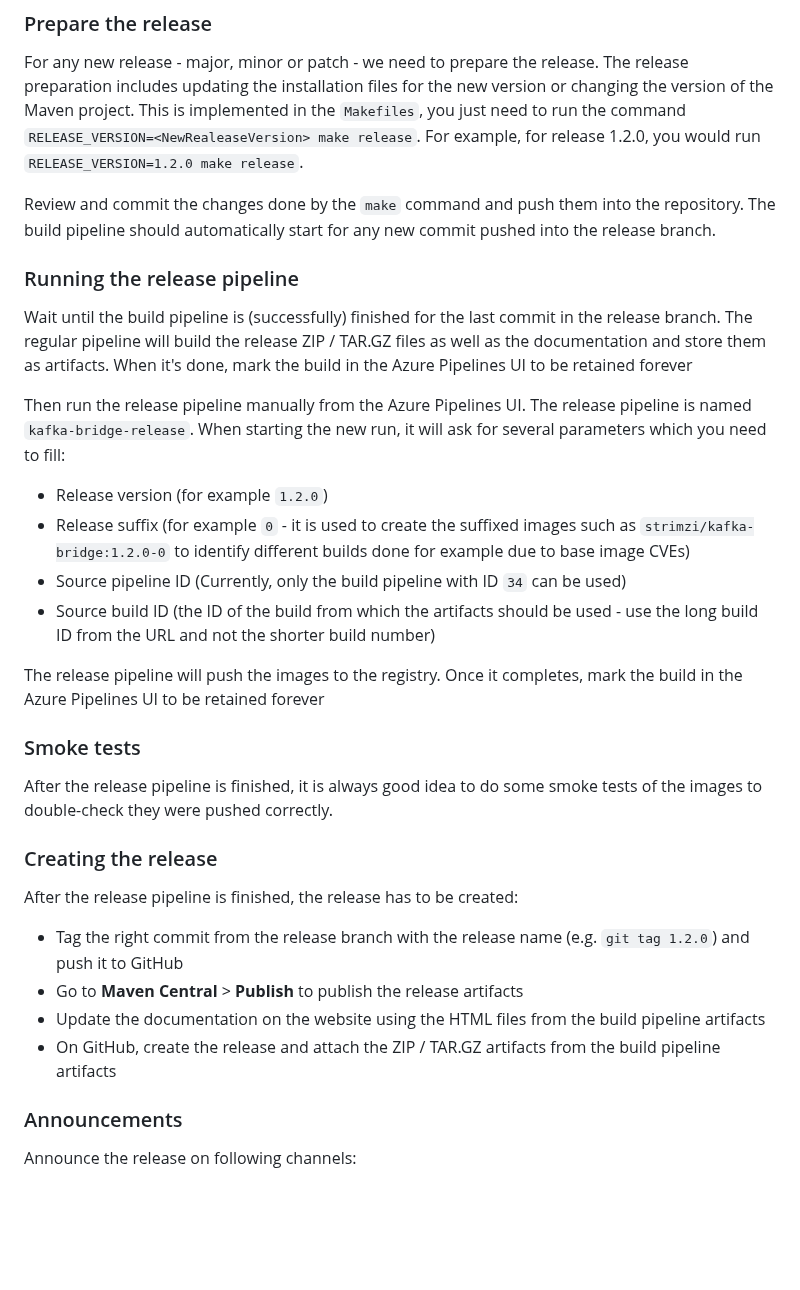
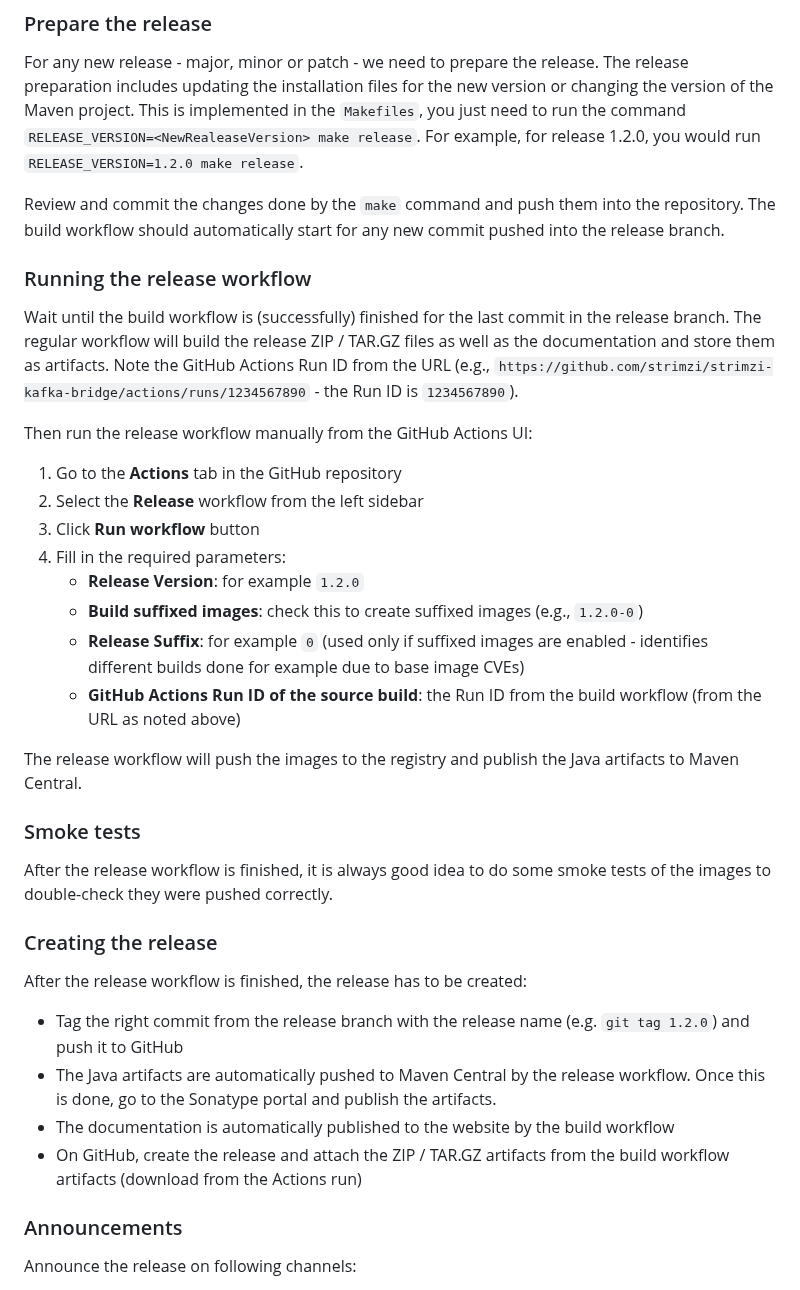
Before and after one commit to strimzi/strimzi-kafka-bridge, a Markdown page: development-docs/RELEASING.md, the part around one of its changes. GitHub-like rendering; blank space fills up the shorter version.

Commit message:
Update release docs
Signed-off-by: Jakub Stejskal <xstejs24@gmail.com>

```diff
--- a/development-docs/RELEASING.md
+++ b/development-docs/RELEASING.md
@@ -23,38 +23,39 @@ This is implemented in the `Makefiles`, you just need to run the command `RELEAS
 For example, for release 1.2.0, you would run `RELEASE_VERSION=1.2.0 make release`.
 
 Review and commit the changes done by the `make` command and push them into the repository.
-The build pipeline should automatically start for any new commit pushed into the release branch.
+The build workflow should automatically start for any new commit pushed into the release branch.
 
-### Running the release pipeline
+### Running the release workflow
 
-Wait until the build pipeline is (successfully) finished for the last commit in the release branch.
-The regular pipeline will build the release ZIP / TAR.GZ files as well as the documentation and store them as artifacts.
-When it's done, mark the build in the Azure Pipelines UI to be retained forever
+Wait until the build workflow is (successfully) finished for the last commit in the release branch.
+The regular workflow will build the release ZIP / TAR.GZ files as well as the documentation and store them as artifacts.
+Note the GitHub Actions Run ID from the URL (e.g., `https://github.com/strimzi/strimzi-kafka-bridge/actions/runs/1234567890` - the Run ID is `1234567890`).
 
-Then run the release pipeline manually from the Azure Pipelines UI.
-The release pipeline is named `kafka-bridge-release`.
-When starting the new run, it will ask for several parameters which you need to fill:
+Then run the release workflow manually from the GitHub Actions UI:
+1. Go to the **Actions** tab in the GitHub repository
+2. Select the **Release** workflow from the left sidebar
+3. Click **Run workflow** button
+4. Fill in the required parameters:
+   * **Release Version**: for example `1.2.0`
+   * **Build suffixed images**: check this to create suffixed images (e.g., `1.2.0-0`)
+   * **Release Suffix**: for example `0` (used only if suffixed images are enabled - identifies different builds done for example due to base image CVEs)
+   * **GitHub Actions Run ID of the source build**: the Run ID from the build workflow (from the URL as noted above)
 
-* Release version (for example `1.2.0`)
-* Release suffix (for example `0` - it is used to create the suffixed images such as `strimzi/kafka-bridge:1.2.0-0` to identify different builds done for example due to base image CVEs)
-* Source pipeline ID (Currently, only the build pipeline with ID `34` can be used)
-* Source build ID (the ID of the build from which the artifacts should be used - use the long build ID from the URL and not the shorter build number)
-
-The release pipeline will push the images to the registry.
-Once it completes, mark the build in the Azure Pipelines UI to be retained forever
+The release workflow will push the images to the registry and publish the Java artifacts to Maven Central.
 
 ### Smoke tests
 
-After the release pipeline is finished, it is always good idea to do some smoke tests of the images to double-check they were pushed correctly.
+After the release workflow is finished, it is always good idea to do some smoke tests of the images to double-check they were pushed correctly.
 
 ### Creating the release
 
-After the release pipeline is finished, the release has to be created:
+After the release workflow is finished, the release has to be created:
 
 * Tag the right commit from the release branch with the release name (e.g. `git tag 1.2.0`) and push it to GitHub
-* Go to **Maven Central** > **Publish** to publish the release artifacts
-* Update the documentation on the website using the HTML files from the build pipeline artifacts
-* On GitHub, create the release and attach the ZIP / TAR.GZ artifacts from the build pipeline artifacts
+* The Java artifacts are automatically pushed to Maven Central by the release workflow.
+Once this is done, go to the Sonatype portal and publish the artifacts.
+* The documentation is automatically published to the website by the build workflow
+* On GitHub, create the release and attach the ZIP / TAR.GZ artifacts from the build workflow artifacts (download from the Actions run)
 
 ### Announcements
 
```
Also changed, not shown: other parts of development-docs/RELEASING.md (+16 -14 lines).
